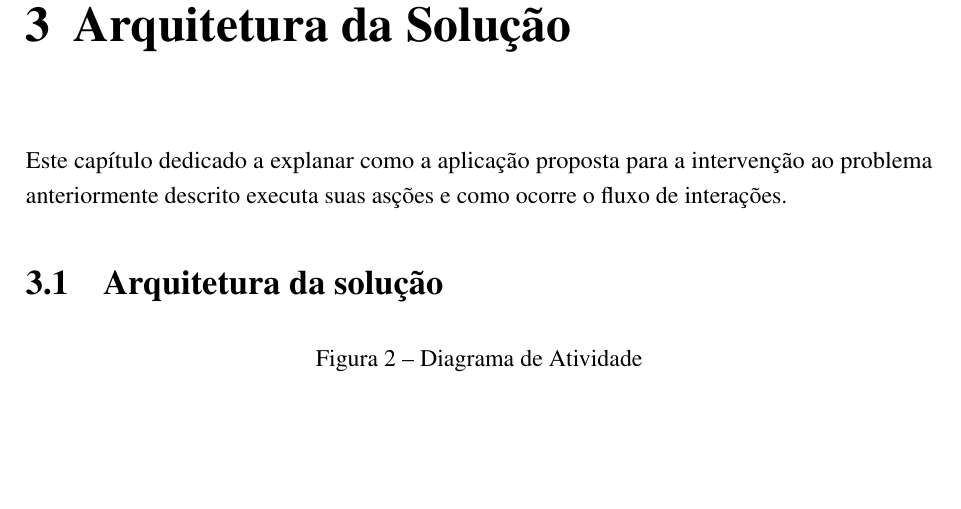
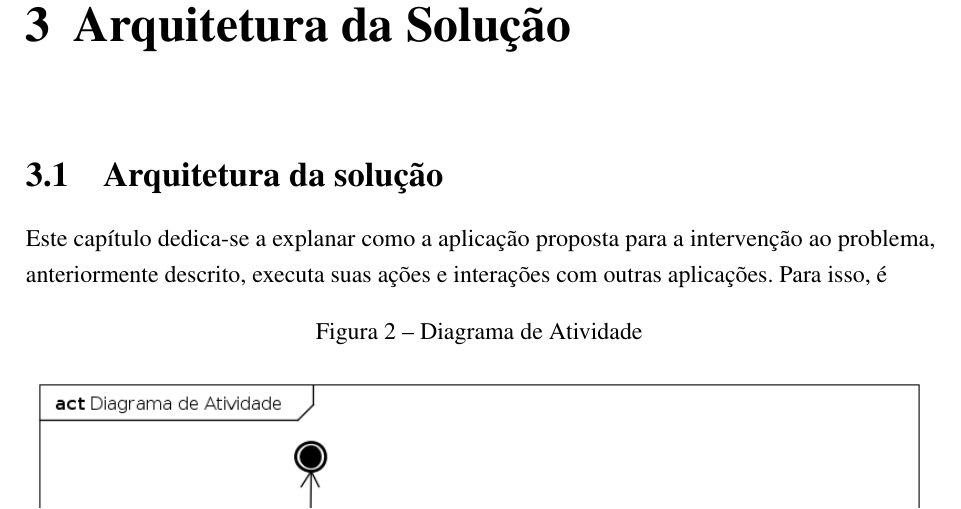
Before and after one commit to nitaicharan/TCC, a LaTeX thesis (Modelo AbnTex2/TCC.tex, which reads Modelo AbnTex2/textuais/capitulo3/capitulo.tex): part of page 22 of 24, cut so that both start at the same text, the shorter picture padded with empty space. Compiled offline with pdfLaTeX.

Commit message:
Update domingo 02 junho 2019, 08:17:26

```diff
--- a/Modelo AbnTex2/textuais/capitulo3/capitulo.tex
+++ b/Modelo AbnTex2/textuais/capitulo3/capitulo.tex
@@ -1,6 +1,5 @@
-Este capítulo dedicado a explanar como a aplicação proposta para a intervenção ao problema anteriormente descrito executa suas asções e como ocorre o fluxo de interações.
-
 \section{Arquitetura da solução}
+Este capítulo dedica-se a explanar como a aplicação proposta para a intervenção ao problema, anteriormente descrito, executa suas ações e interações com outras aplicações. Para isso, é
 
 \begin{figure}[!htb]
         \caption{\label{diagrama1}Diagrama de Atividade}
```
Also changed, not shown: Modelo AbnTex2/TCC.pdf, Modelo AbnTex2/imagens/pretty.eps, Modelo AbnTex2/imagens/teste.eps, 6 other files.
